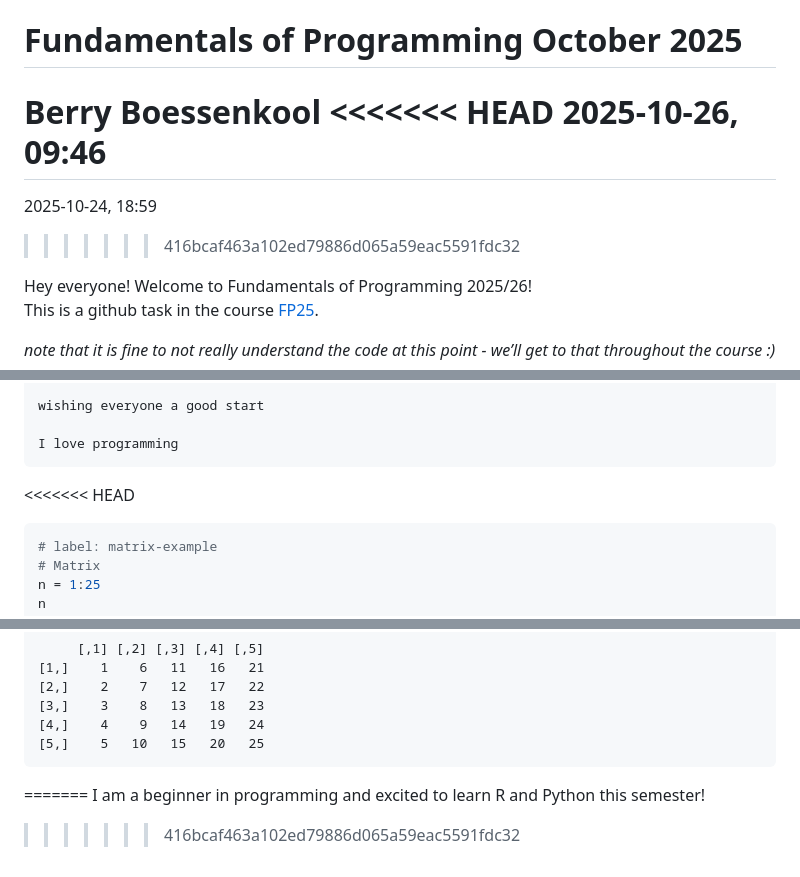
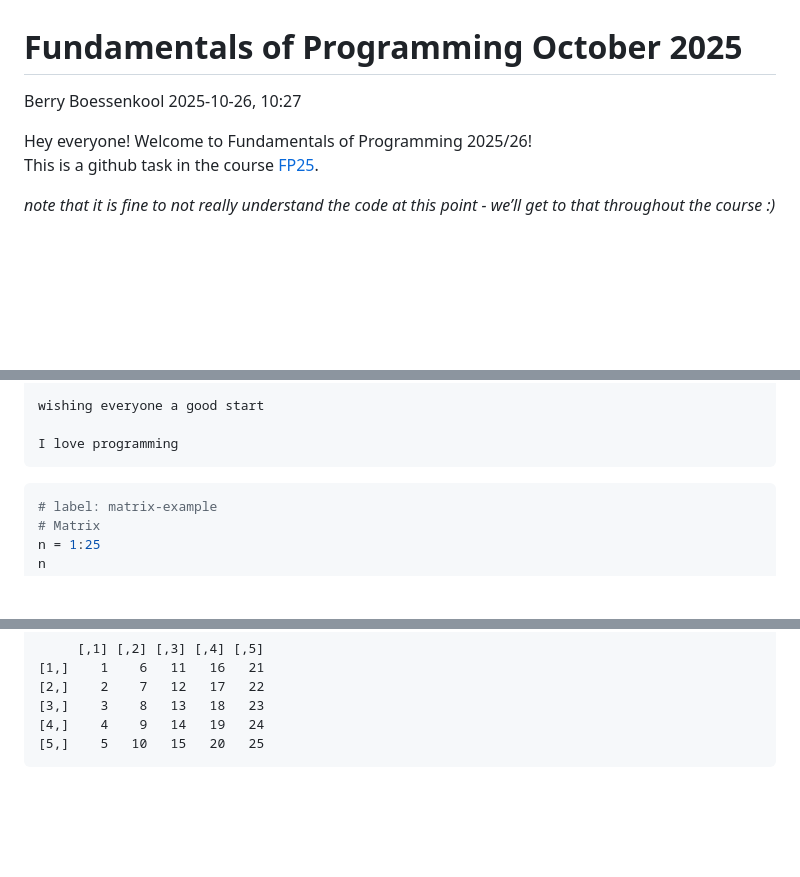
Before and after one commit to brry/FP25, a Markdown page: README.md, 3 parts joined by grey strips. GitHub-like rendering; blank space fills up the shorter version.

Commit message:
reviewed matrix file - rendered.

````diff
--- a/README.md
+++ b/README.md
@@ -1,10 +1,6 @@
 # Fundamentals of Programming October 2025
 Berry Boessenkool
-<<<<<<< HEAD
-2025-10-26, 09:46
-=======
-2025-10-24, 18:59
->>>>>>> 416bcaf463a102ed79886d065a59eac5591fdc32
+2025-10-26, 10:27
 
 Hey everyone! Welcome to Fundamentals of Programming 2025/26!
 This is a github task in the course
@@ -130,7 +126,6 @@ print(f"Coldest day: {r.clim.loc[min_temp_idx, 'MESS_DATUM']} with {clim_py.loc[
 
     I love programming
 
-<<<<<<< HEAD
 ``` r
 # label: matrix-example
 # Matrix
@@ -151,7 +146,3 @@ mat
     [3,]    3    8   13   18   23
     [4,]    4    9   14   19   24
     [5,]    5   10   15   20   25
-=======
-I am a beginner in programming and excited to learn R and Python this
-semester!
->>>>>>> 416bcaf463a102ed79886d065a59eac5591fdc32
````
